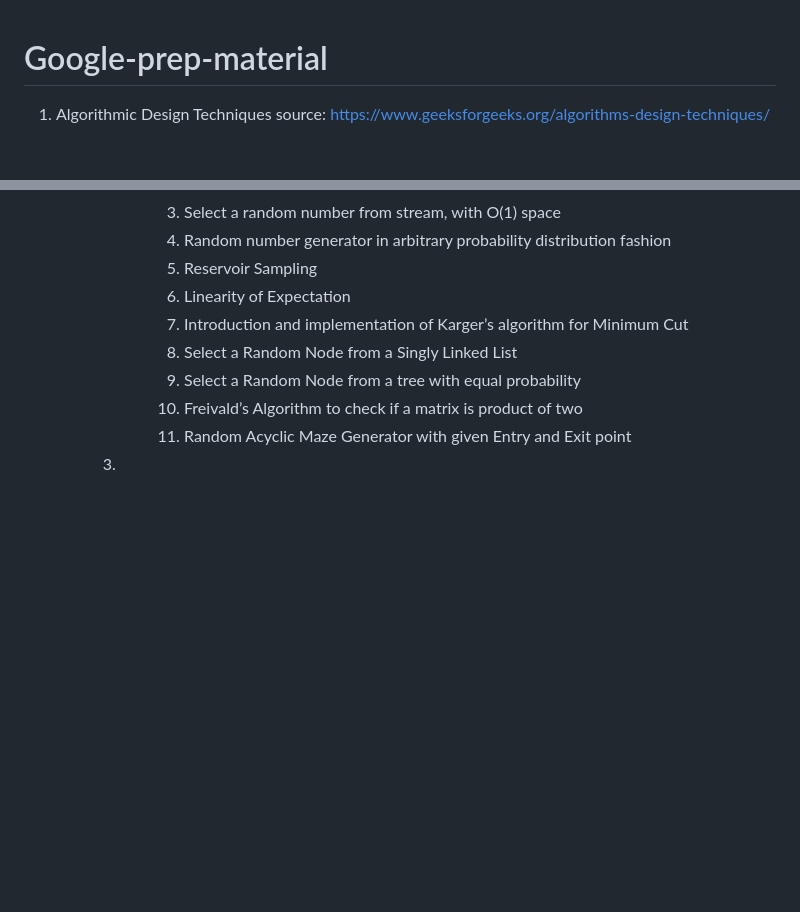
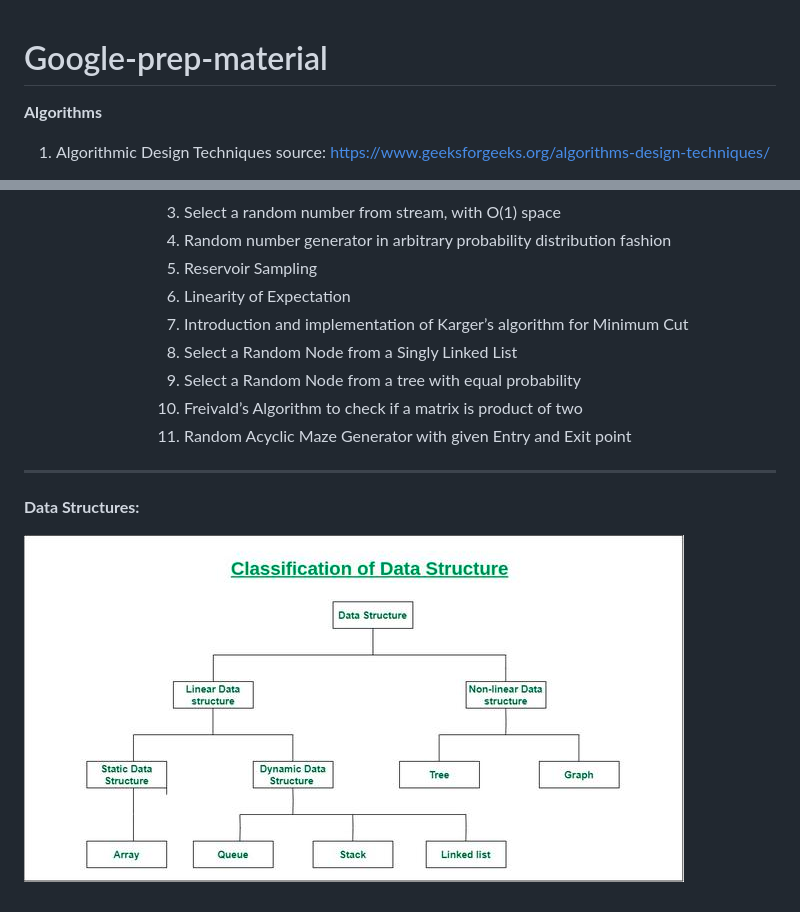
Before and after one commit to harithanagubady/Data-Structures-and-Algorithms, a Markdown page: README.md, 2 parts joined by grey strips. Rendered like a GitHub page; pictures changed too: img_1.png (added); blank space fills up the shorter version.

```diff
--- a/README.md
+++ b/README.md
@@ -1,5 +1,6 @@
 # Google-prep-material
 
+**Algorithms**
 1. Algorithmic Design Techniques
 source: https://www.geeksforgeeks.org/algorithms-design-techniques/
 
@@ -333,4 +334,9 @@ source: https://www.geeksforgeeks.org/algorithms-design-techniques/
                9. Select a Random Node from a tree with equal probability
                10. Freivald’s Algorithm to check if a matrix is product of two
                11. Random Acyclic Maze Generator with given Entry and Exit point
-        3.
+
+
+----------------------------------------------------------------
+**Data Structures:**
+
+![img_1.png](img_1.png)
```
Also changed, not shown: 5 other files.
